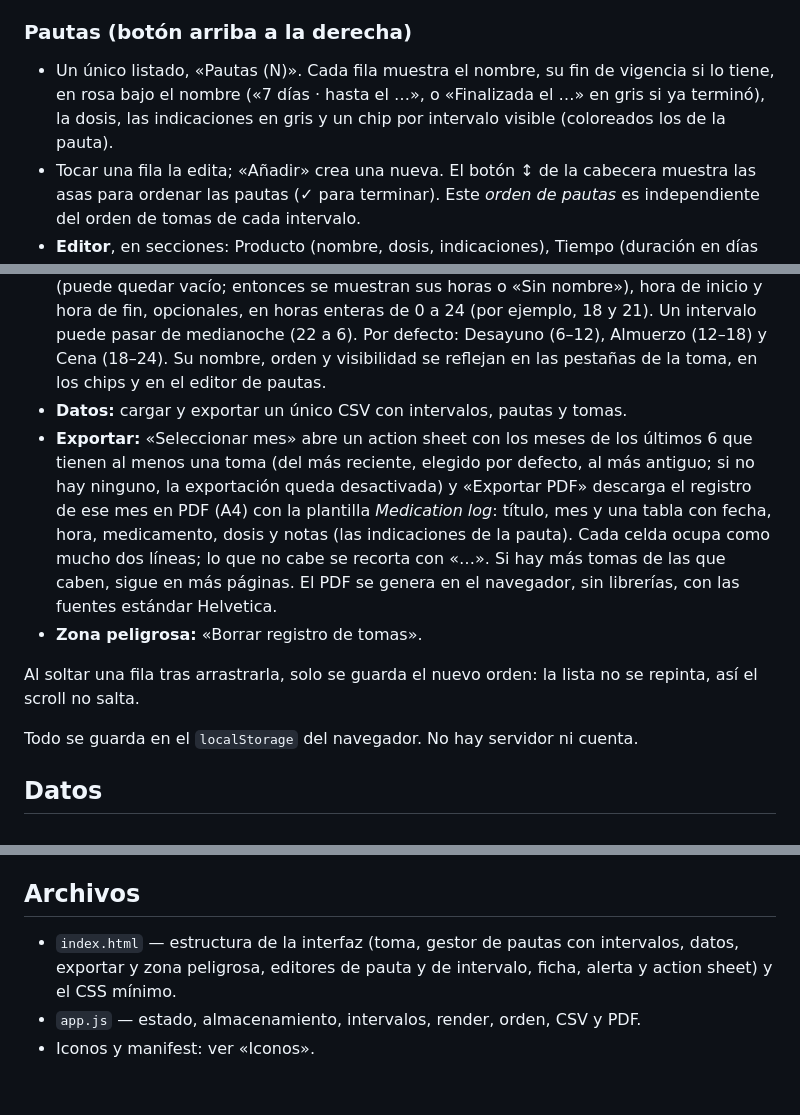
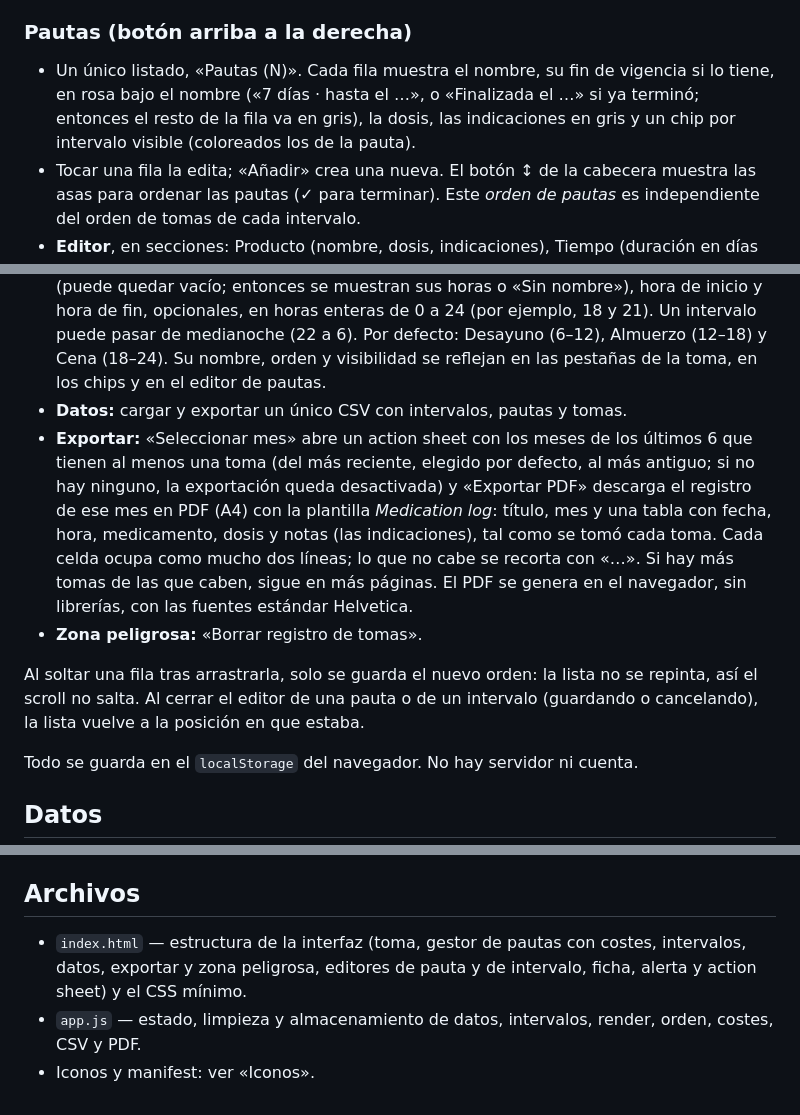
Before and after one commit to jalopezsuarez/dosify, a Markdown page: README.md, 3 parts joined by grey strips. Drawn GitHub-style.

Commit message:
README revisado: fin de vigencia en rosa, PDF con lo tomado, scroll al cerrar editores, costes
Co-Authored-By: Claude Opus 5.5 <noreply@anthropic.com>

```diff
--- a/README.md
+++ b/README.md
@@ -27,16 +27,16 @@ Se puede instalar como app: en iOS, Safari › Compartir › «Añadir a pantall
 
 ### Pautas (botón arriba a la derecha)
 
-- Un único listado, «Pautas (N)». Cada fila muestra el nombre, su fin de vigencia si lo tiene, en rosa bajo el nombre («7 días · hasta el …», o «Finalizada el …» en gris si ya terminó), la dosis, las indicaciones en gris y un chip por intervalo visible (coloreados los de la pauta).
+- Un único listado, «Pautas (N)». Cada fila muestra el nombre, su fin de vigencia si lo tiene, en rosa bajo el nombre («7 días · hasta el …», o «Finalizada el …» si ya terminó; entonces el resto de la fila va en gris), la dosis, las indicaciones en gris y un chip por intervalo visible (coloreados los de la pauta).
 - Tocar una fila la edita; «Añadir» crea una nueva. El botón ↕ de la cabecera muestra las asas para ordenar las pautas (✓ para terminar). Este *orden de pautas* es independiente del orden de tomas de cada intervalo.
 - **Editor**, en secciones: Producto (nombre, dosis, indicaciones), Tiempo (duración en días desde hoy: al cumplirse, la pauta termina y deja de aparecer en la toma de los días siguientes; sin duración no caduca), Intervalos (una casilla por intervalo visible; los ocultos conservan su valor), Notas (referencias, coste del envase en euros y dosis por envase, ambos enteros y opcionales) y Eliminar. La pauta siempre se cambia en su sitio (no se duplica). Si cambian el nombre, la dosis o las indicaciones y la pauta tiene tomas de días anteriores, un action sheet pregunta si se aplica **a partir de hoy** (las tomas anteriores siguen mostrando cómo se tomaron) o **a todo el registro** (también se cambian las tomas anteriores). Las tomas de hoy siempre pasan a mostrar la pauta nueva.
 - **Costes** (solo si alguna pauta vigente tiene coste): dos filas con las pautas vigentes. La primera, el coste total de sus envases y cuántas tienen coste. La segunda, el coste al mes (30 días) y al día, calculado con las que tienen coste y dosis por envase: coste ÷ dosis por envase × tomas al día (sus intervalos visibles).
 - **Intervalos:** los tres intervalos de toma, con una casilla a la izquierda para mostrarlos u ocultarlos y un asa a la derecha para reordenarlos. Tocar la fila abre su editor: nombre (puede quedar vacío; entonces se muestran sus horas o «Sin nombre»), hora de inicio y hora de fin, opcionales, en horas enteras de 0 a 24 (por ejemplo, 18 y 21). Un intervalo puede pasar de medianoche (22 a 6). Por defecto: Desayuno (6–12), Almuerzo (12–18) y Cena (18–24). Su nombre, orden y visibilidad se reflejan en las pestañas de la toma, en los chips y en el editor de pautas.
 - **Datos:** cargar y exportar un único CSV con intervalos, pautas y tomas.
-- **Exportar:** «Seleccionar mes» abre un action sheet con los meses de los últimos 6 que tienen al menos una toma (del más reciente, elegido por defecto, al más antiguo; si no hay ninguno, la exportación queda desactivada) y «Exportar PDF» descarga el registro de ese mes en PDF (A4) con la plantilla *Medication log*: título, mes y una tabla con fecha, hora, medicamento, dosis y notas (las indicaciones de la pauta). Cada celda ocupa como mucho dos líneas; lo que no cabe se recorta con «…». Si hay más tomas de las que caben, sigue en más páginas. El PDF se genera en el navegador, sin librerías, con las fuentes estándar Helvetica.
+- **Exportar:** «Seleccionar mes» abre un action sheet con los meses de los últimos 6 que tienen al menos una toma (del más reciente, elegido por defecto, al más antiguo; si no hay ninguno, la exportación queda desactivada) y «Exportar PDF» descarga el registro de ese mes en PDF (A4) con la plantilla *Medication log*: título, mes y una tabla con fecha, hora, medicamento, dosis y notas (las indicaciones), tal como se tomó cada toma. Cada celda ocupa como mucho dos líneas; lo que no cabe se recorta con «…». Si hay más tomas de las que caben, sigue en más páginas. El PDF se genera en el navegador, sin librerías, con las fuentes estándar Helvetica.
 - **Zona peligrosa:** «Borrar registro de tomas».
 
-Al soltar una fila tras arrastrarla, solo se guarda el nuevo orden: la lista no se repinta, así el scroll no salta.
+Al soltar una fila tras arrastrarla, solo se guarda el nuevo orden: la lista no se repinta, así el scroll no salta. Al cerrar el editor de una pauta o de un intervalo (guardando o cancelando), la lista vuelve a la posición en que estaba.
 
 Todo se guarda en el `localStorage` del navegador. No hay servidor ni cuenta.
 
@@ -93,6 +93,6 @@ Una cápsula blanca sobre un degradado azul (alrededor del color principal, #6dd
 
 ## Archivos
 
-- `index.html` — estructura de la interfaz (toma, gestor de pautas con intervalos, datos, exportar y zona peligrosa, editores de pauta y de intervalo, ficha, alerta y action sheet) y el CSS mínimo.
-- `app.js` — estado, almacenamiento, intervalos, render, orden, CSV y PDF.
+- `index.html` — estructura de la interfaz (toma, gestor de pautas con costes, intervalos, datos, exportar y zona peligrosa, editores de pauta y de intervalo, ficha, alerta y action sheet) y el CSS mínimo.
+- `app.js` — estado, limpieza y almacenamiento de datos, intervalos, render, orden, costes, CSV y PDF.
 - Iconos y manifest: ver «Iconos».
```
